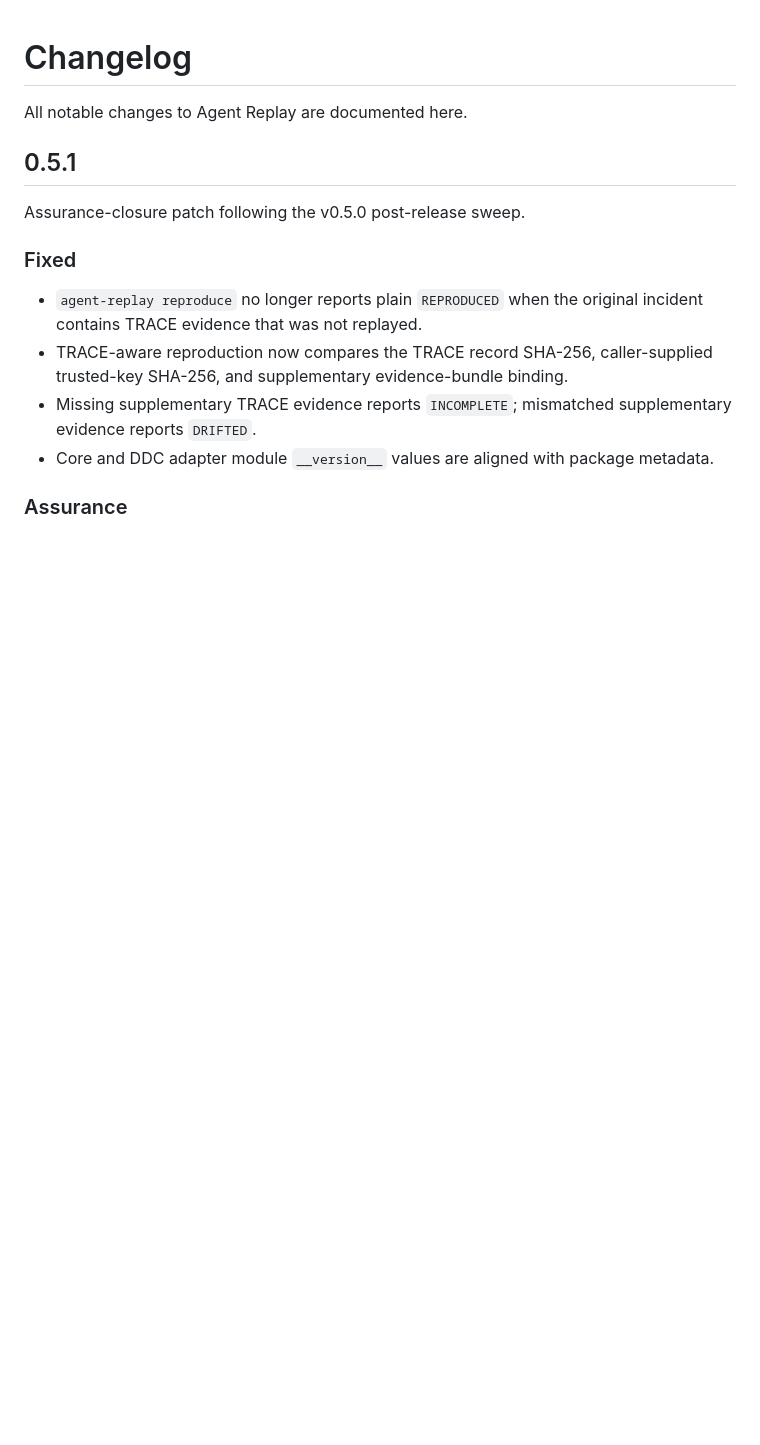
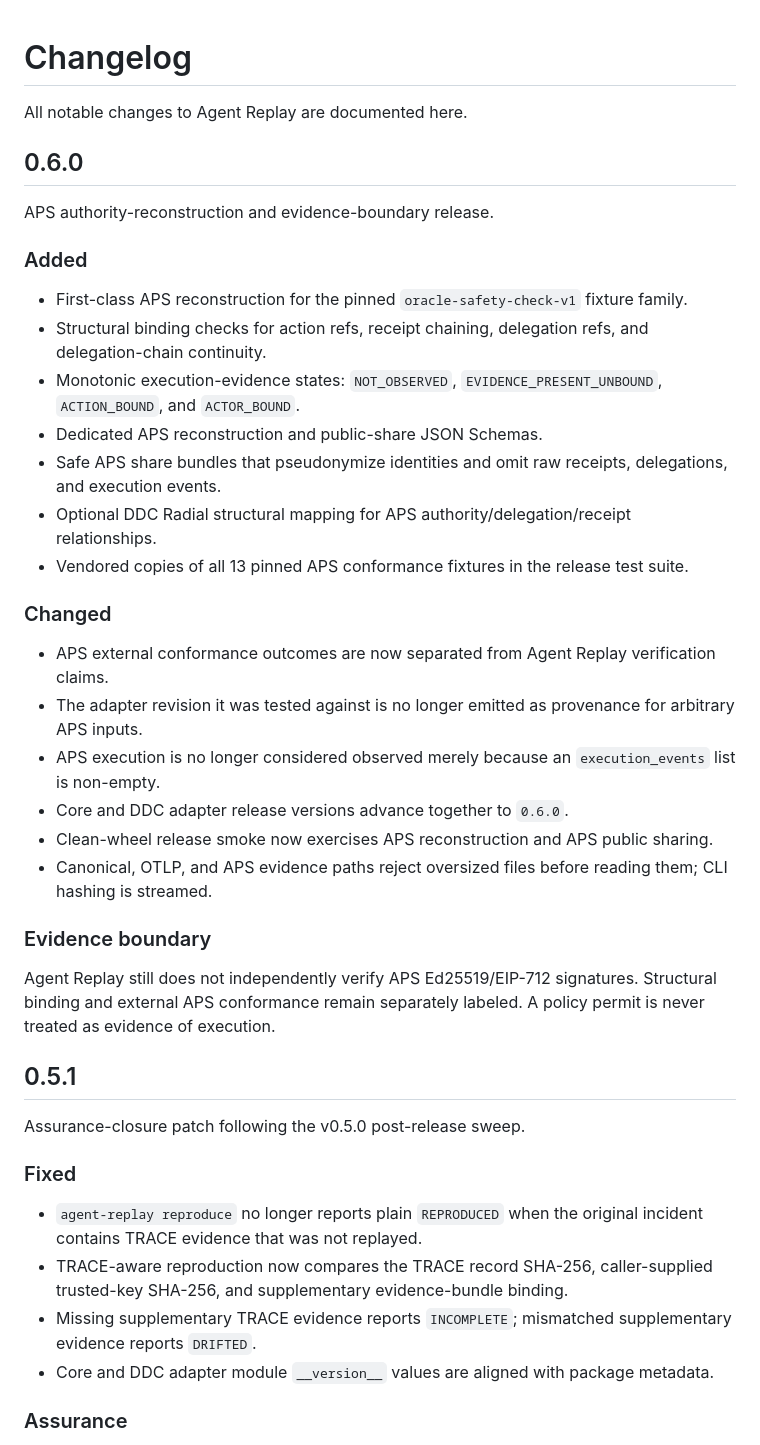
Before and after one commit to altrudev/Agent-Replay, a Markdown page: CHANGELOG.md, the part around the change. Drawn GitHub-style; blank space fills up the shorter version.

Commit message:
docs: add 0.6.0 APS hardening changelog

```diff
--- a/CHANGELOG.md
+++ b/CHANGELOG.md
@@ -1,6 +1,33 @@
 # Changelog
 
 All notable changes to Agent Replay are documented here.
+
+## 0.6.0
+
+APS authority-reconstruction and evidence-boundary release.
+
+### Added
+
+- First-class APS reconstruction for the pinned `oracle-safety-check-v1` fixture family.
+- Structural binding checks for action refs, receipt chaining, delegation refs, and delegation-chain continuity.
+- Monotonic execution-evidence states: `NOT_OBSERVED`, `EVIDENCE_PRESENT_UNBOUND`, `ACTION_BOUND`, and `ACTOR_BOUND`.
+- Dedicated APS reconstruction and public-share JSON Schemas.
+- Safe APS share bundles that pseudonymize identities and omit raw receipts, delegations, and execution events.
+- Optional DDC Radial structural mapping for APS authority/delegation/receipt relationships.
+- Vendored copies of all 13 pinned APS conformance fixtures in the release test suite.
+
+### Changed
+
+- APS external conformance outcomes are now separated from Agent Replay verification claims.
+- The adapter revision it was tested against is no longer emitted as provenance for arbitrary APS inputs.
+- APS execution is no longer considered observed merely because an `execution_events` list is non-empty.
+- Core and DDC adapter release versions advance together to `0.6.0`.
+- Clean-wheel release smoke now exercises APS reconstruction and APS public sharing.
+- Canonical, OTLP, and APS evidence paths reject oversized files before reading them; CLI hashing is streamed.
+
+### Evidence boundary
+
+Agent Replay still does not independently verify APS Ed25519/EIP-712 signatures. Structural binding and external APS conformance remain separately labeled. A policy permit is never treated as evidence of execution.
 
 ## 0.5.1
 
```
